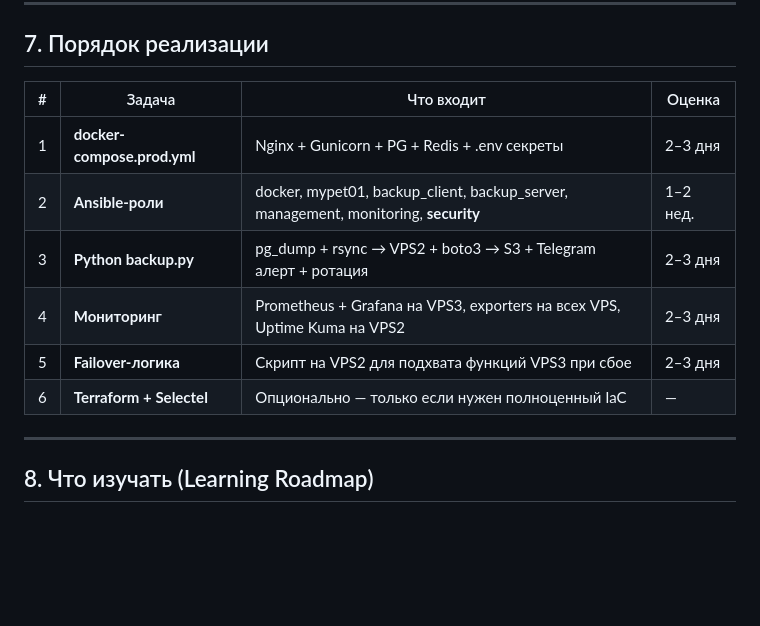
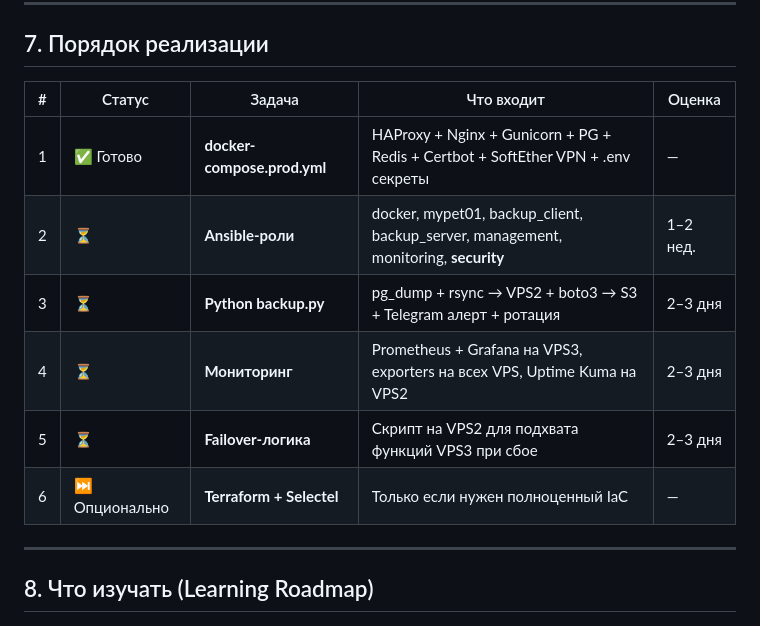
Before and after one commit to riga1897/MyPet01, a Markdown page: docs/roadmap.md, the part around the change. GitHub-like rendering; blank space fills up the shorter version.

Commit message:
Update roadmap to reflect that Docker Compose setup is complete
Reflect that the docker-compose.prod.yml setup is complete, including HAProxy, Nginx, Gunicorn, PostgreSQL, Redis, Certbot, SoftEther VPN, and .env secrets, and update the status of subsequent roadmap items.

Replit-Commit-Author: Agent
Replit-Commit-Session-Id: d777640d-3862-4130-b75a-6b8cb5510c92
Replit-Commit-Checkpoint-Type: full_checkpoint
Replit-Commit-Event-Id: eca497ff-806c-447c-8c34-f3ac7039156a
Replit-Commit-Screenshot-Url: https://storage.googleapis.com/screenshot-production-us-central1/dec301b8-e125-496d-848d-1c0720e82112/d777640d-3862-4130-b75a-6b8cb5510c92/6o7jWSq
Replit-Helium-Checkpoint-Created: true

```diff
--- a/docs/roadmap.md
+++ b/docs/roadmap.md
@@ -186,14 +186,14 @@ ansible_ssh_private_key_file=~/.ssh/id_rsa
 
 ## 7. Порядок реализации
 
-| # | Задача | Что входит | Оценка |
-|---|--------|------------|--------|
-| 1 | **docker-compose.prod.yml** | Nginx + Gunicorn + PG + Redis + .env секреты | 2–3 дня |
-| 2 | **Ansible-роли** | docker, mypet01, backup_client, backup_server, management, monitoring, **security** | 1–2 нед. |
-| 3 | **Python backup.py** | pg_dump + rsync → VPS2 + boto3 → S3 + Telegram алерт + ротация | 2–3 дня |
-| 4 | **Мониторинг** | Prometheus + Grafana на VPS3, exporters на всех VPS, Uptime Kuma на VPS2 | 2–3 дня |
-| 5 | **Failover-логика** | Скрипт на VPS2 для подхвата функций VPS3 при сбое | 2–3 дня |
-| 6 | **Terraform + Selectel** | Опционально — только если нужен полноценный IaC | — |
+| # | Статус | Задача | Что входит | Оценка |
+|---|--------|--------|------------|--------|
+| 1 | ✅ Готово | **docker-compose.prod.yml** | HAProxy + Nginx + Gunicorn + PG + Redis + Certbot + SoftEther VPN + .env секреты | — |
+| 2 | ⏳ | **Ansible-роли** | docker, mypet01, backup_client, backup_server, management, monitoring, **security** | 1–2 нед. |
+| 3 | ⏳ | **Python backup.py** | pg_dump + rsync → VPS2 + boto3 → S3 + Telegram алерт + ротация | 2–3 дня |
+| 4 | ⏳ | **Мониторинг** | Prometheus + Grafana на VPS3, exporters на всех VPS, Uptime Kuma на VPS2 | 2–3 дня |
+| 5 | ⏳ | **Failover-логика** | Скрипт на VPS2 для подхвата функций VPS3 при сбое | 2–3 дня |
+| 6 | ⏭ Опционально | **Terraform + Selectel** | Только если нужен полноценный IaC | — |
 
 ---
 
```
